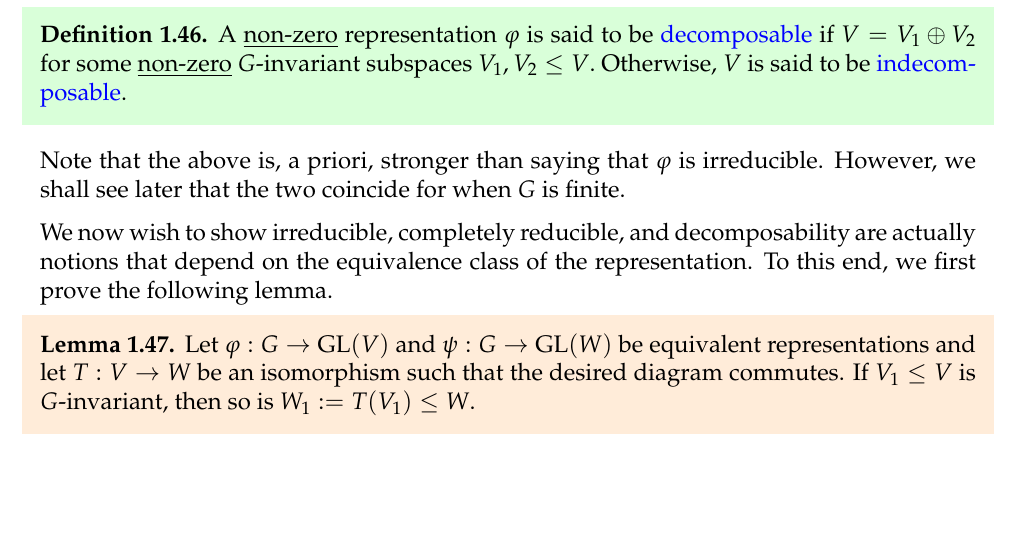
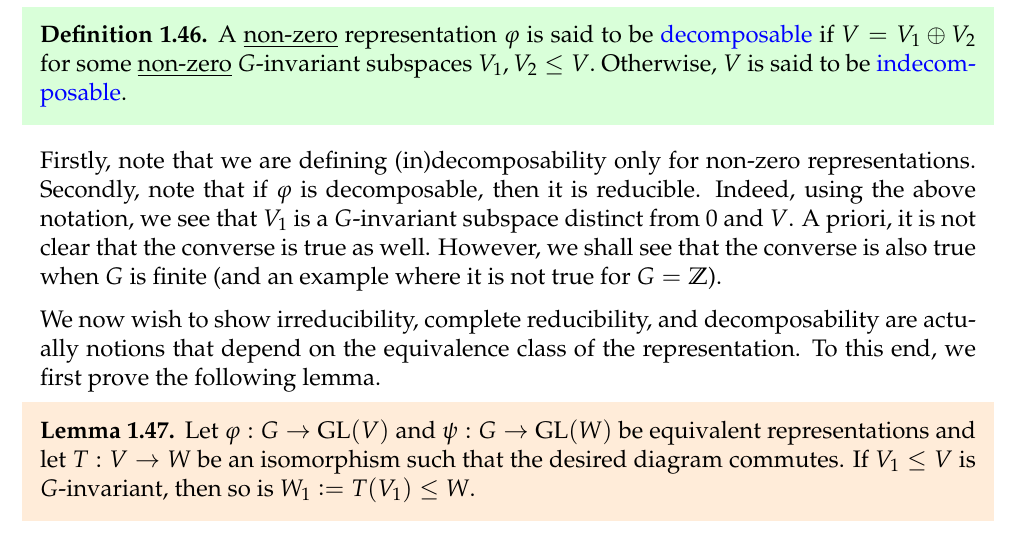
Before and after one commit to aryamanmaithani/math, a LaTeX document (rep-theory/Notes.tex, which reads rep-theory/sections/sec01.tex): part of page 45 of 157, cut so that both start at the same text, the shorter picture padded with empty space. Compiled offline with pdfLaTeX.

Commit message:
elaborated on decom ⇒ reducible thx 2 amit

```diff
--- a/rep-theory/sections/sec01.tex
+++ b/rep-theory/sections/sec01.tex
@@ -541,9 +541,9 @@ The above is similar to a sort of prime factorisation or diagonalisation. Our ev
 	A \underline{non-zero} representation $\varphi$ is said to be \deff{decomposable} if $V = V_1 \oplus V_2$ for some \underline{non-zero} $G$-invariant subspaces $V_1, V_2 \le V.$ Otherwise, $V$ is said to be \deff{indecomposable}.
 \end{defn}
 
-Note that the above is, a priori, stronger than saying that $\varphi$ is irreducible. However, we shall see later that the two coincide for when $G$ is finite.
+Firstly, note that we are defining (in)decomposability only for non-zero representations. Secondly, note that if $\varphi$ is decomposable, then it is reducible. Indeed, using the above notation, we see that $V_1$ is a $G$-invariant subspace distinct from $0$ and $V$. A priori, it is not clear that the converse is true as well. However, we shall see that the converse is also true when $G$ is finite (and an example where it is not true for $G = \mathbb{Z}$).
 
-We now wish to show irreducible, completely reducible, and decomposability are actually notions that depend on the equivalence class of the representation. To this end, we first prove the following lemma.
+We now wish to show irreducibility, complete reducibility, and decomposability are actually notions that depend on the equivalence class of the representation. To this end, we first prove the following lemma.
 
 \begin{lem} \label{lem:isopreservesinv}
 	Let $\varphi:G \to \GL(V)$ and $\psi:G \to \GL(W)$ be equivalent representations and let $T: V \to W$ be an isomorphism such that the desired diagram commutes. If $V_1 \le V$ is $G$-invariant, then so is $W_1 \vcentcolon= T(V_1) \le W.$
```
Also changed, not shown: rep-theory/Notes.pdf.
